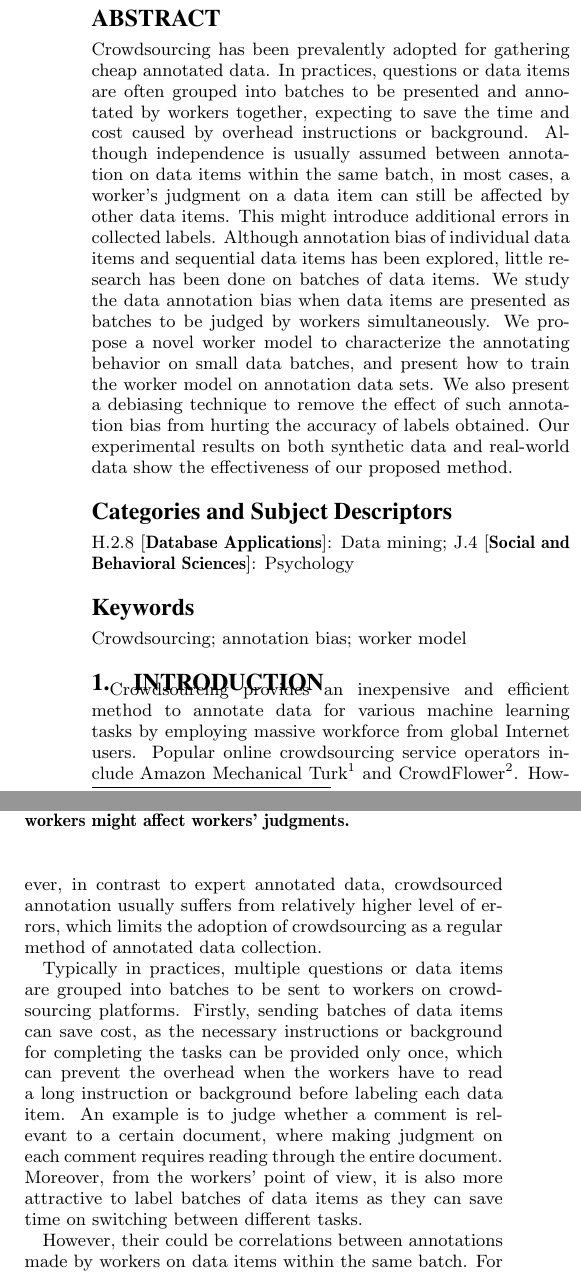
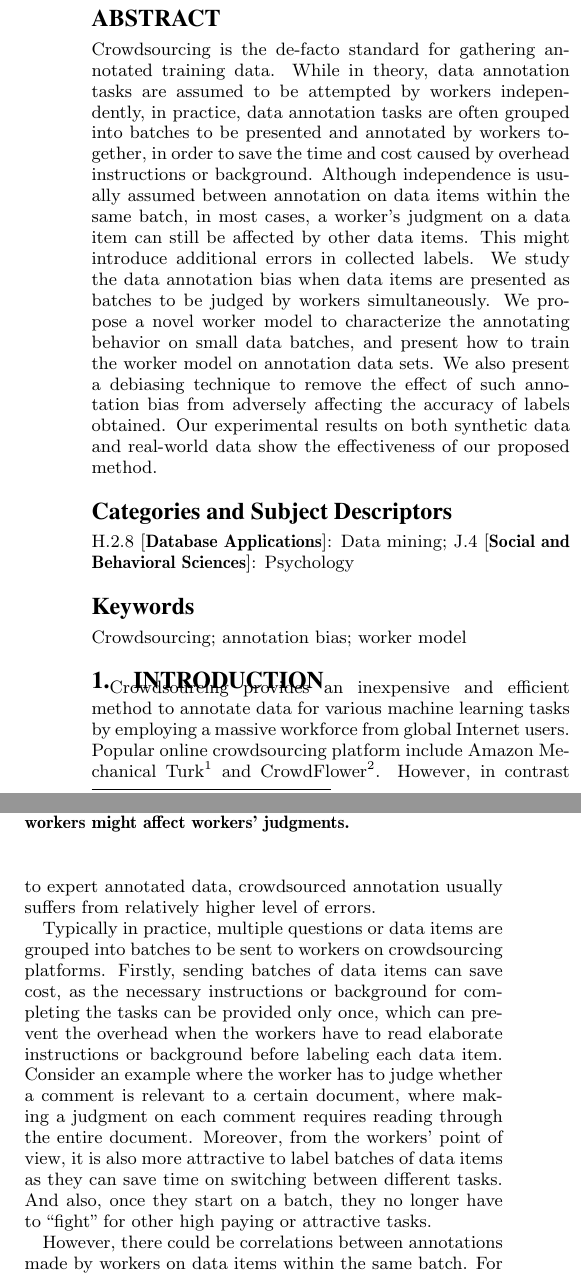
Before and after one commit to HongleiZhuang/BatchCrowds, a LaTeX paper (ranking/doc/betamain.tex, which reads ranking/doc/abstract.tex, ranking/doc/intro.tex): two parts of the columns of page 1 of 10, joined at a grey line, cut so that both start at the same text. Compiled offline with pdfLaTeX.

Commit message:
Abstract and intro updated.

```diff
--- a/ranking/doc/abstract.tex
+++ b/ranking/doc/abstract.tex
@@ -1,14 +1,17 @@
 \begin{abstract}
 
-Crowdsourcing has been prevalently adopted for gathering cheap annotated data.
-%Data annotation bias is prevalent in crowd annotated data.
-In practices, questions or data items are often grouped into batches to be presented and annotated by workers together,
-expecting to save the time and cost caused by overhead instructions or background.
+Crowdsourcing is the de-facto standard for gathering annotated training data.
+While in theory,
+data annotation tasks are assumed to be attempted by workers independently,
+in practice,
+data annotation tasks are often grouped into batches to be presented
+and annotated by workers together,
+in order to save the time and cost caused by overhead instructions or background.
 Although independence is usually assumed between annotation on data items within the same batch,
 in most cases, a worker's judgment on a data item can still be affected by other data items.
 This might introduce additional errors in collected labels.
-Although annotation bias of individual data items and sequential data items has been explored,
-little research has been done on batches of data items.
+%Although annotation bias of individual data items and sequential data items has been explored,
+%little research has been done on batches of data items.
 %Grouping data items in batches can facilitate crowdsourced data annotation of a great number of tasks
 % (\eg~clustering, outlier detection~\etc).
 We study the data annotation bias when data items are presented as batches
@@ -16,7 +19,7 @@ to be judged by workers simultaneously.
 We propose a novel worker model to characterize the annotating behavior on small data batches,
 and present how to train the worker model on annotation data sets.
 We also present a debiasing technique to remove the effect of such annotation bias
-from hurting the accuracy of labels obtained.
+from adversely affecting the accuracy of labels obtained.
 Our experimental results on both synthetic data and real-world data
 show the effectiveness of our proposed method.
 
--- a/ranking/doc/betamain.tex
+++ b/ranking/doc/betamain.tex
@@ -75,7 +75,7 @@
 \begin{document}
 
 \title{
-Debiasing Crowdsourced Annotation \\ on Batches of Data Items
+Debiasing Crowdsourced Batches % Annotation \\ on Batches of Data Items
 }
 
 
--- a/ranking/doc/intro.tex
+++ b/ranking/doc/intro.tex
@@ -2,25 +2,27 @@
 \label{sec:intro}
 
 Crowdsourcing provides an inexpensive and efficient method to annotate data for various machine learning tasks
-by employing massive workforce from global Internet users.
-Popular online crowdsourcing service operators include
+by employing a massive workforce from global Internet users.
+Popular online crowdsourcing platform include
 Amazon Mechanical Turk\footnote{\url{https://www.mturk.com/}} and CrowdFlower\footnote{\url{http://www.crowdflower.com/}}.
 However, in contrast to expert annotated data,
-crowdsourced annotation usually suffers from relatively higher level of errors,
-which limits the adoption of crowdsourcing as a regular method of annotated data collection.
+crowdsourced annotation usually suffers from relatively higher level of errors.
+%which limits the adoption of crowdsourcing as a regular method of annotated data collection.
 
 
-Typically in practices, multiple questions or data items are grouped into batches
+Typically in practice, multiple questions or data items are grouped into batches
 to be sent to workers on crowdsourcing platforms.
 Firstly, sending batches of data items can save cost,
 as the necessary instructions or background for completing the tasks can be provided only once,
-which can prevent the overhead when the workers have to read a long instruction or background before labeling each data item.
-An example is to judge whether a comment is relevant to a certain document,
-where making judgment on each comment requires reading through the entire document.
+which can prevent the overhead when the workers have to read elaborate instructions or background before labeling each data item.
+Consider an example where the worker has to judge whether a comment is relevant to a certain document,
+where making a judgment on each comment requires reading through the entire document.
 Moreover, from the workers' point of view,
 it is also more attractive to label batches of data items
 as they can save time on switching between different tasks.
-
+And also, once they start on a batch,
+they no longer have to ``fight'' for other high paying or attractive tasks.
+%
 
 \begin{figure}[!t]
   \centering
@@ -43,7 +45,7 @@ as they can save time on switching between different tasks.
 
 
 
-However, their could be correlations between annotations made by workers on data items within the same batch.
+However, there could be correlations between annotations made by workers on data items within the same batch.
 For example, we have a task of annotating whether a comment is relevant or not to a document.
 As illustrated in Figure~\ref{subfig:example_ind}, if we only show one comment for each document,
 every workers have to read through the entire document before they can make a single judgment on a comment.
```
Also changed, not shown: ranking/doc/intro.tex (12 more changed lines), 1 other file.
